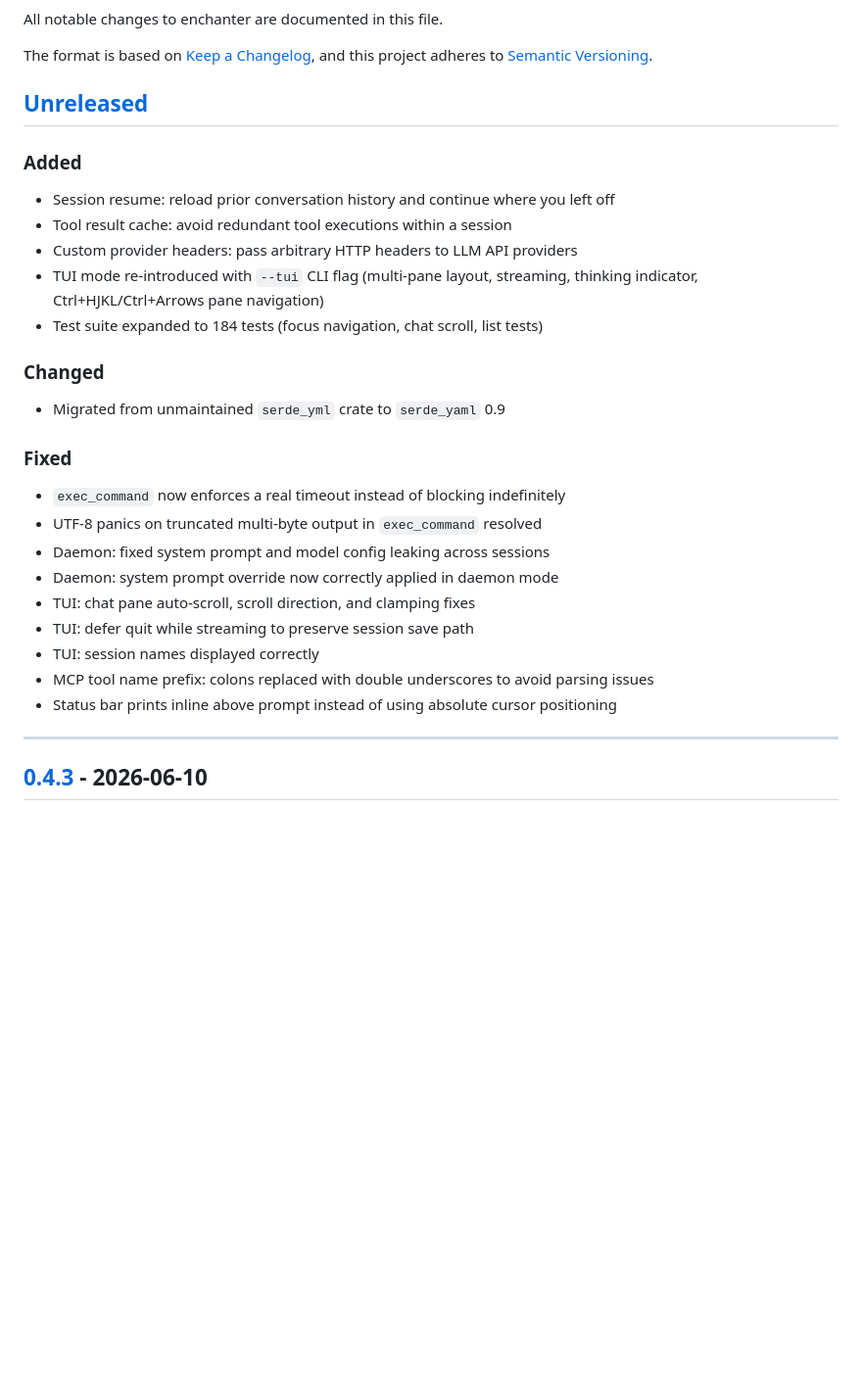
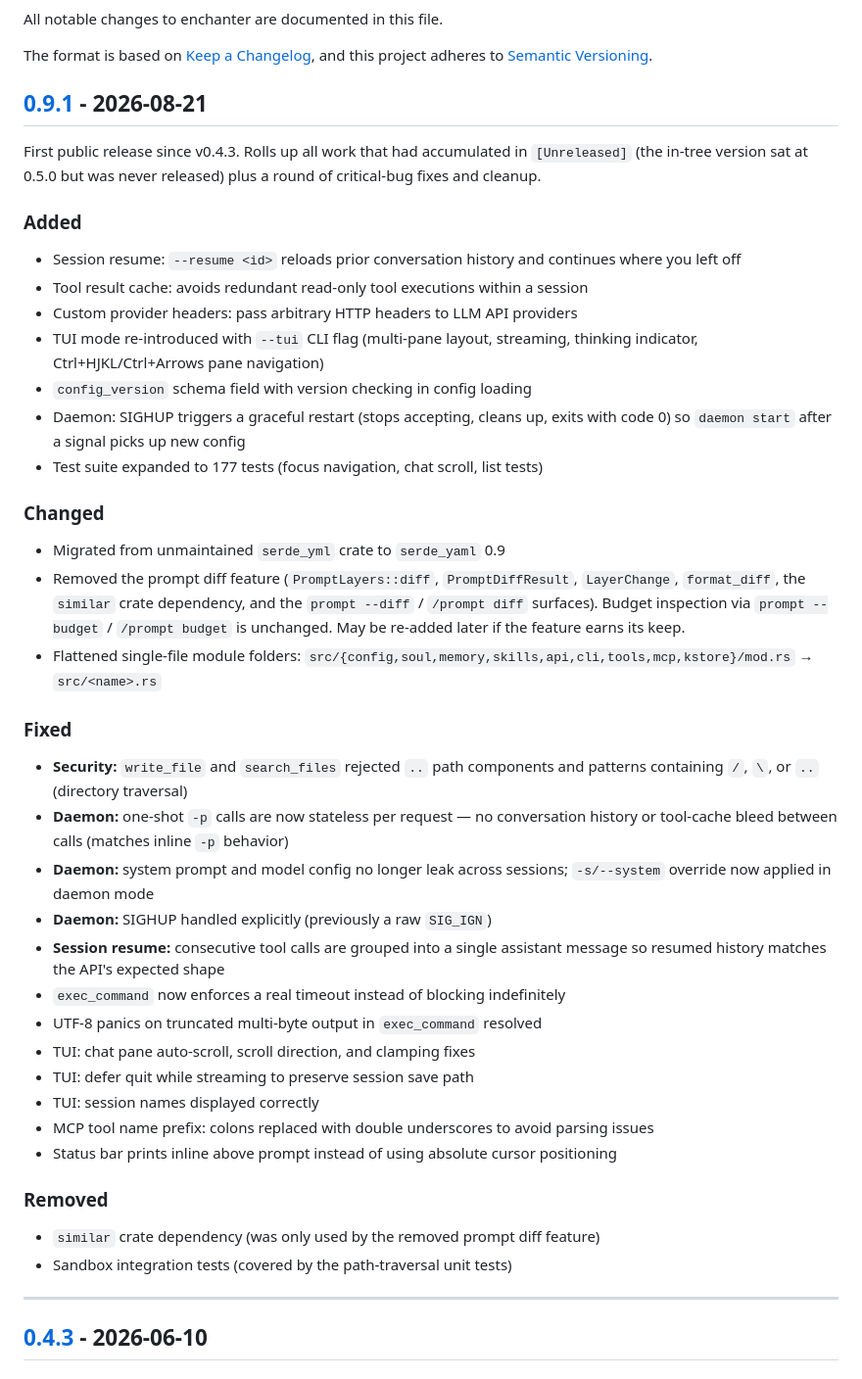
Before and after one commit to andrewthecodertx/enchanter, a Markdown page: CHANGELOG.md, the part around one of its changes. Shown at 98% size. GitHub-like rendering; blank space fills up the shorter version.

```diff
--- a/CHANGELOG.md
+++ b/CHANGELOG.md
@@ -5,28 +5,43 @@ All notable changes to enchanter are documented in this file.
 The format is based on [Keep a Changelog](https://keepachangelog.com/en/1.1.0/),
 and this project adheres to [Semantic Versioning](https://semver.org/spec/v2.0.0.html).
 
-## [Unreleased]
+## [0.9.1] - 2026-08-21
+
+First public release since v0.4.3. Rolls up all work that had accumulated in
+`[Unreleased]` (the in-tree version sat at 0.5.0 but was never released) plus
+a round of critical-bug fixes and cleanup.
 
 ### Added
-- Session resume: reload prior conversation history and continue where you left off
-- Tool result cache: avoid redundant tool executions within a session
+- Session resume: `--resume <id>` reloads prior conversation history and continues where you left off
+- Tool result cache: avoids redundant read-only tool executions within a session
 - Custom provider headers: pass arbitrary HTTP headers to LLM API providers
 - TUI mode re-introduced with `--tui` CLI flag (multi-pane layout, streaming, thinking indicator, Ctrl+HJKL/Ctrl+Arrows pane navigation)
-- Test suite expanded to 184 tests (focus navigation, chat scroll, list tests)
+- `config_version` schema field with version checking in config loading
+- Daemon: SIGHUP triggers a graceful restart (stops accepting, cleans up, exits with code 0) so `daemon start` after a signal picks up new config
+- Test suite expanded to 177 tests (focus navigation, chat scroll, list tests)
 
 ### Changed
 - Migrated from unmaintained `serde_yml` crate to `serde_yaml` 0.9
+- Removed the prompt diff feature (`PromptLayers::diff`, `PromptDiffResult`, `LayerChange`, `format_diff`, the `similar` crate dependency, and the `prompt --diff` / `/prompt diff` surfaces). Budget inspection via `prompt --budget` / `/prompt budget` is unchanged. May be re-added later if the feature earns its keep.
+- Flattened single-file module folders: `src/{config,soul,memory,skills,api,cli,tools,mcp,kstore}/mod.rs` → `src/<name>.rs`
 
 ### Fixed
+- **Security:** `write_file` and `search_files` rejected `..` path components and patterns containing `/`, `\`, or `..` (directory traversal)
+- **Daemon:** one-shot `-p` calls are now stateless per request — no conversation history or tool-cache bleed between calls (matches inline `-p` behavior)
+- **Daemon:** system prompt and model config no longer leak across sessions; `-s/--system` override now applied in daemon mode
+- **Daemon:** SIGHUP handled explicitly (previously a raw `SIG_IGN`)
+- **Session resume:** consecutive tool calls are grouped into a single assistant message so resumed history matches the API's expected shape
 - `exec_command` now enforces a real timeout instead of blocking indefinitely
 - UTF-8 panics on truncated multi-byte output in `exec_command` resolved
-- Daemon: fixed system prompt and model config leaking across sessions
-- Daemon: system prompt override now correctly applied in daemon mode
 - TUI: chat pane auto-scroll, scroll direction, and clamping fixes
 - TUI: defer quit while streaming to preserve session save path
 - TUI: session names displayed correctly
 - MCP tool name prefix: colons replaced with double underscores to avoid parsing issues
 - Status bar prints inline above prompt instead of using absolute cursor positioning
+
+### Removed
+- `similar` crate dependency (was only used by the removed prompt diff feature)
+- Sandbox integration tests (covered by the path-traversal unit tests)
 
 ---
 
```
Also changed, not shown: other parts of CHANGELOG.md (+9 -8 lines), README.md (+1 -6 lines).
